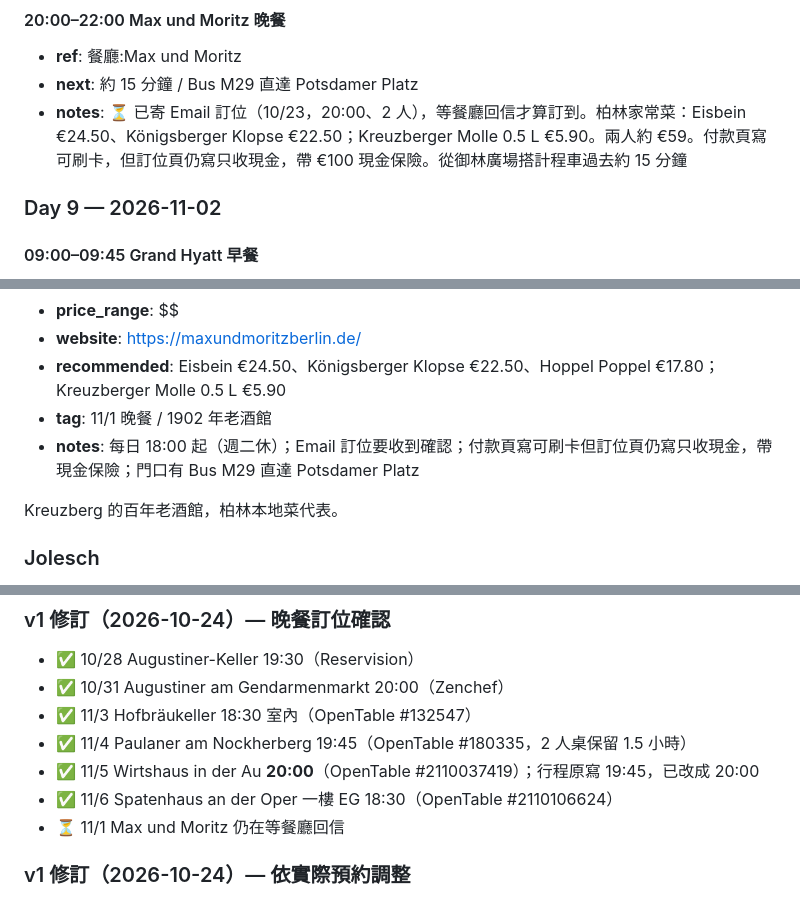
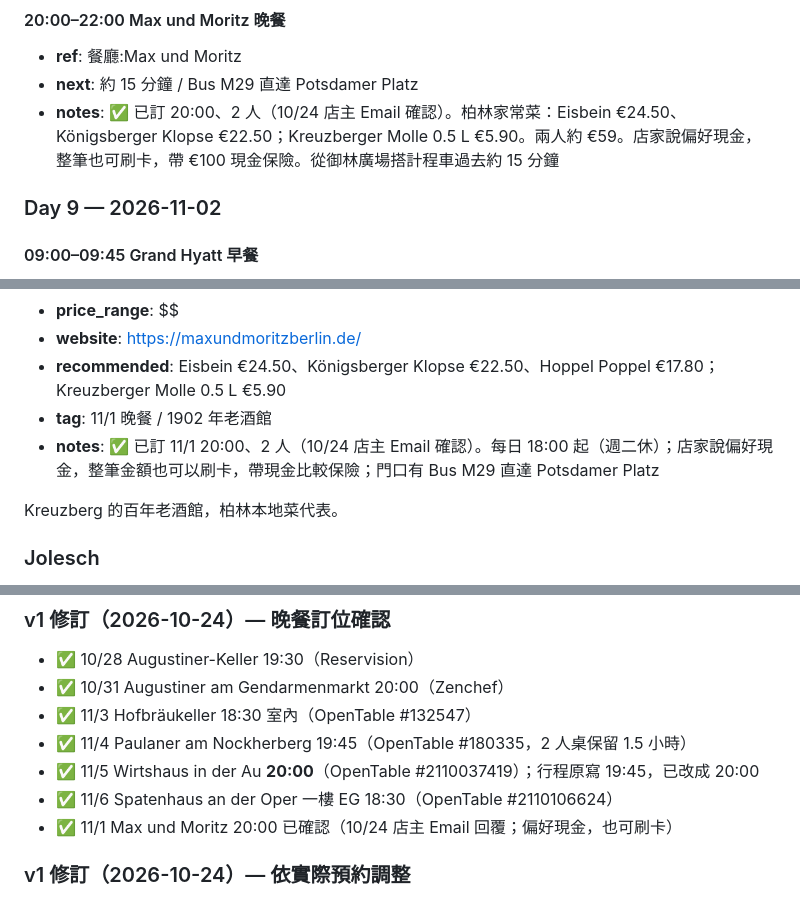
Before and after one commit to MDJimmyFu/trips, a Markdown page: trips/2026-10-germany/v1.md, 3 parts joined by grey strips. GitHub-like rendering.

Commit message:
德國行程：Max und Moritz 11/1 20:00 訂位已確認
Co-Authored-By: Claude Opus 5.5 <noreply@anthropic.com>
Claude-Session: https://claude.ai/code/session_01RQW9g5XzosbtYVQiVHUvim

```diff
--- a/trips/2026-10-germany/v1.md
+++ b/trips/2026-10-germany/v1.md
@@ -261,7 +261,7 @@ tags: [歐洲, 德國, Hyatt, 城市環遊, 14天]
 #### 20:00–22:00 Max und Moritz 晚餐
 - **ref**: 餐廳:Max und Moritz
 - **next**: 約 15 分鐘 / Bus M29 直達 Potsdamer Platz
-- **notes**: ⏳ 已寄 Email 訂位（10/23，20:00、2 人），等餐廳回信才算訂到。柏林家常菜：Eisbein €24.50、Königsberger Klopse €22.50；Kreuzberger Molle 0.5 L €5.90。兩人約 €59。付款頁寫可刷卡，但訂位頁仍寫只收現金，帶 €100 現金保險。從御林廣場搭計程車過去約 15 分鐘
+- **notes**: ✅ 已訂 20:00、2 人（10/24 店主 Email 確認）。柏林家常菜：Eisbein €24.50、Königsberger Klopse €22.50；Kreuzberger Molle 0.5 L €5.90。兩人約 €59。店家說偏好現金，整筆也可刷卡，帶 €100 現金保險。從御林廣場搭計程車過去約 15 分鐘
 
 ### Day 9 — 2026-11-02
 
@@ -762,7 +762,7 @@ Landungsbrücken 碼頭上的人氣魚堡攤，站著吃或外帶。
 - **website**: https://maxundmoritzberlin.de/
 - **recommended**: Eisbein €24.50、Königsberger Klopse €22.50、Hoppel Poppel €17.80；Kreuzberger Molle 0.5 L €5.90
 - **tag**: 11/1 晚餐 / 1902 年老酒館
-- **notes**: 每日 18:00 起（週二休）；Email 訂位要收到確認；付款頁寫可刷卡但訂位頁仍寫只收現金，帶現金保險；門口有 Bus M29 直達 Potsdamer Platz
+- **notes**: ✅ 已訂 11/1 20:00、2 人（10/24 店主 Email 確認）。每日 18:00 起（週二休）；店家說偏好現金，整筆金額也可以刷卡，帶現金比較保險；門口有 Bus M29 直達 Potsdamer Platz
 
 Kreuzberg 的百年老酒館，柏林本地菜代表。
 
@@ -1699,7 +1700,7 @@ HADAG 公共渡輪 62 號可搭遊河（HVV 票券有效）。
 - ✅ 11/4 Paulaner am Nockherberg 19:45（OpenTable #180335，2 人桌保留 1.5 小時）
 - ✅ 11/5 Wirtshaus in der Au **20:00**（OpenTable #2110037419）；行程原寫 19:45，已改成 20:00
 - ✅ 11/6 Spatenhaus an der Oper 一樓 EG 18:30（OpenTable #2110106624）
-- ⏳ 11/1 Max und Moritz 仍在等餐廳回信
+- ✅ 11/1 Max und Moritz 20:00 已確認（10/24 店主 Email 回覆；偏好現金，也可刷卡）
 
 ### v1 修訂（2026-10-24）— 依實際預約調整
 
```
Also changed, not shown: other parts of trips/2026-10-germany/v1.md (+1 -0 lines).
